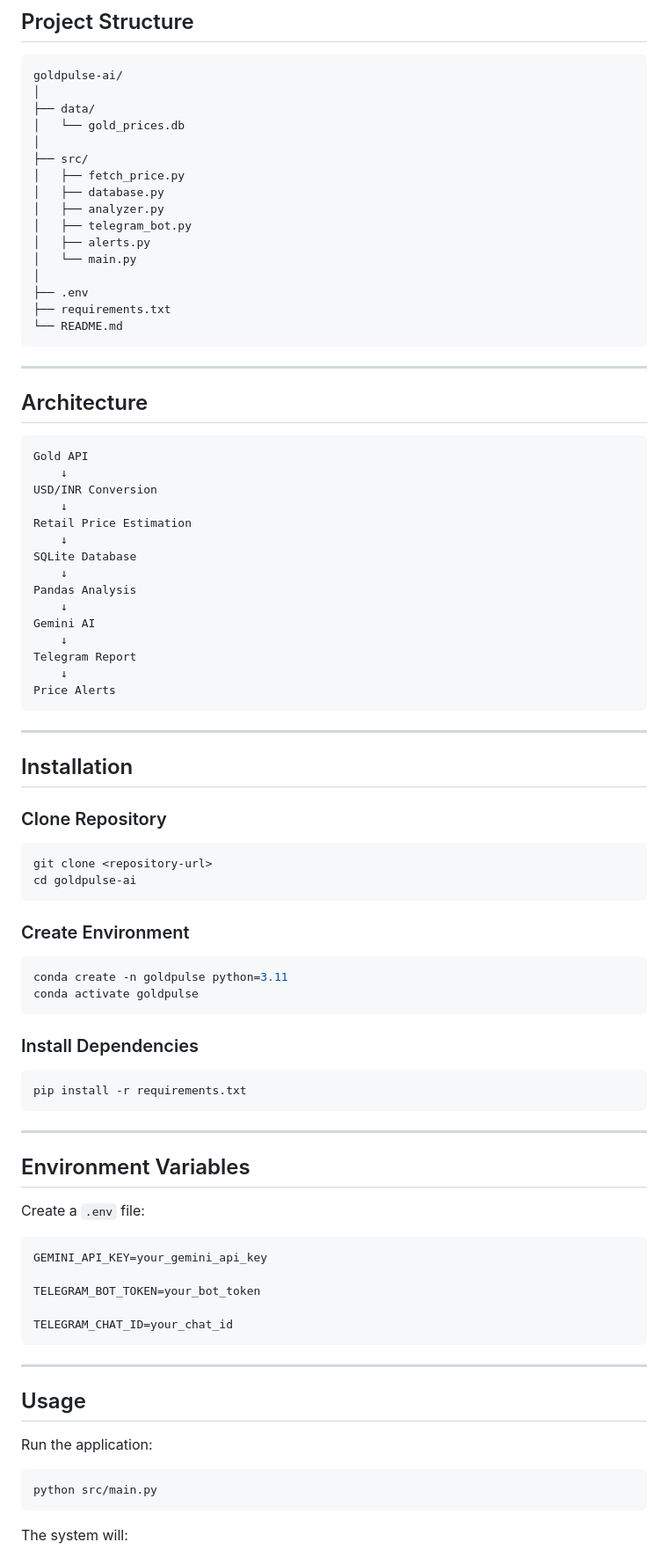
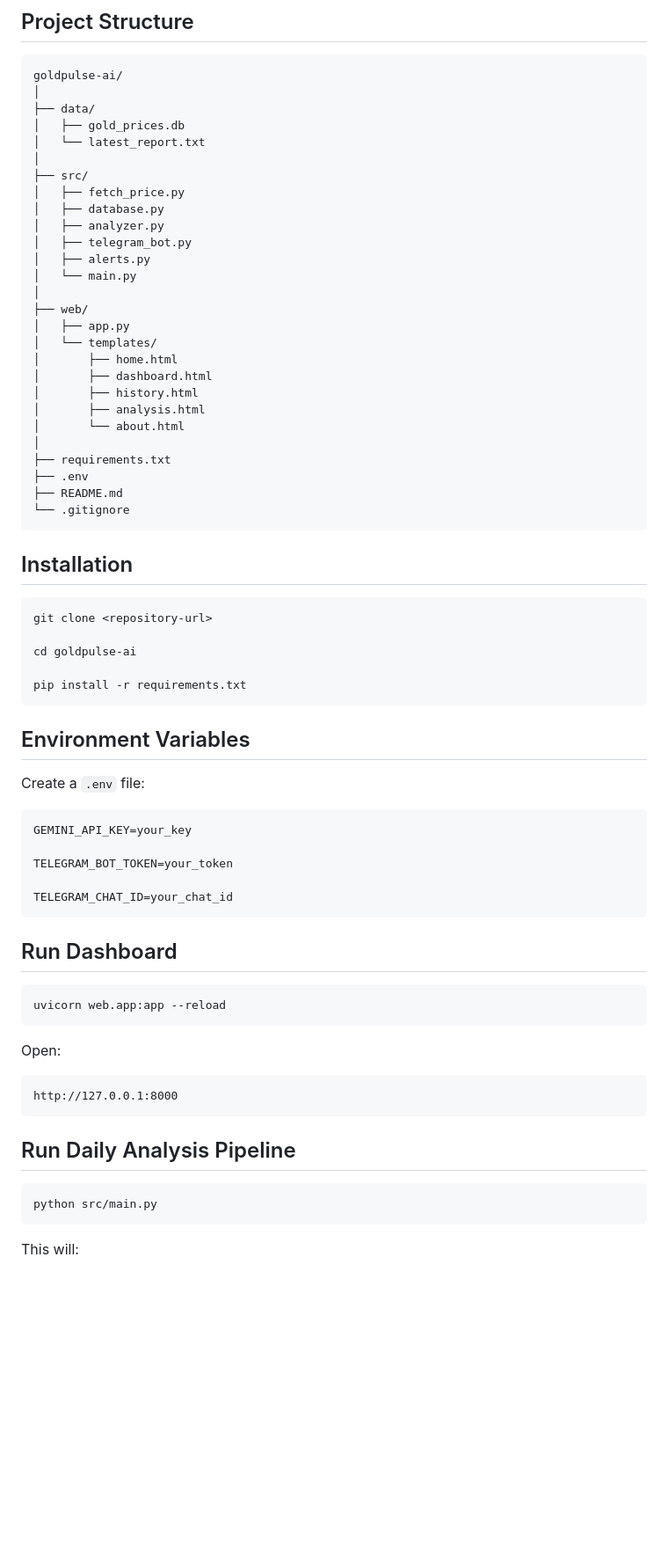
Before and after one commit to sohithchanumolu/goldpluse-ai, a Markdown page: README.md, the part around one of its changes. Shown at 88% size. Drawn GitHub-style; blank space fills up the shorter version.

````diff
--- a/README.md
+++ b/README.md
@@ -55,7 +149,8 @@ The project combines data engineering, database management, AI-powered analysis,
 goldpulse-ai/
 │
 ├── data/
-│   └── gold_prices.db
+│   ├── gold_prices.db
+│   └── latest_report.txt
 │
 ├── src/
 │   ├── fetch_price.py
@@ -65,80 +160,60 @@ goldpulse-ai/
 │   ├── alerts.py
 │   └── main.py
 │
+├── web/
+│   ├── app.py
+│   └── templates/
+│       ├── home.html
+│       ├── dashboard.html
+│       ├── history.html
+│       ├── analysis.html
+│       └── about.html
+│
+├── requirements.txt
 ├── .env
-├── requirements.txt
-└── README.md
+├── README.md
+└── .gitignore
 ```
-
----
-
-## Architecture
-
-```text
-Gold API
-    ↓
-USD/INR Conversion
-    ↓
-Retail Price Estimation
-    ↓
-SQLite Database
-    ↓
-Pandas Analysis
-    ↓
-Gemini AI
-    ↓
-Telegram Report
-    ↓
-Price Alerts
-```
-
----
 
 ## Installation
 
-### Clone Repository
-
 ```bash
 git clone <repository-url>
+
 cd goldpulse-ai
-```
 
-### Create Environment
-
-```bash
-conda create -n goldpulse python=3.11
-conda activate goldpulse
-```
-
-### Install Dependencies
-
-```bash
 pip install -r requirements.txt
 ```
-
----
 
 ## Environment Variables
 
 Create a `.env` file:
 
 ```env
-GEMINI_API_KEY=your_gemini_api_key
+GEMINI_API_KEY=your_key
 
-TELEGRAM_BOT_TOKEN=your_bot_token
+TELEGRAM_BOT_TOKEN=your_token
 
 TELEGRAM_CHAT_ID=your_chat_id
 ```
 
----
+## Run Dashboard
 
-## Usage
+```bash
+uvicorn web.app:app --reload
+```
 
-Run the application:
+Open:
+
+```text
+http://127.0.0.1:8000
+```
+
+## Run Daily Analysis Pipeline
 
 ```bash
 python src/main.py
 ```
 
-The system will:
+This will:
 
````
Also changed, not shown: other parts of README.md (+122 -79 lines).
